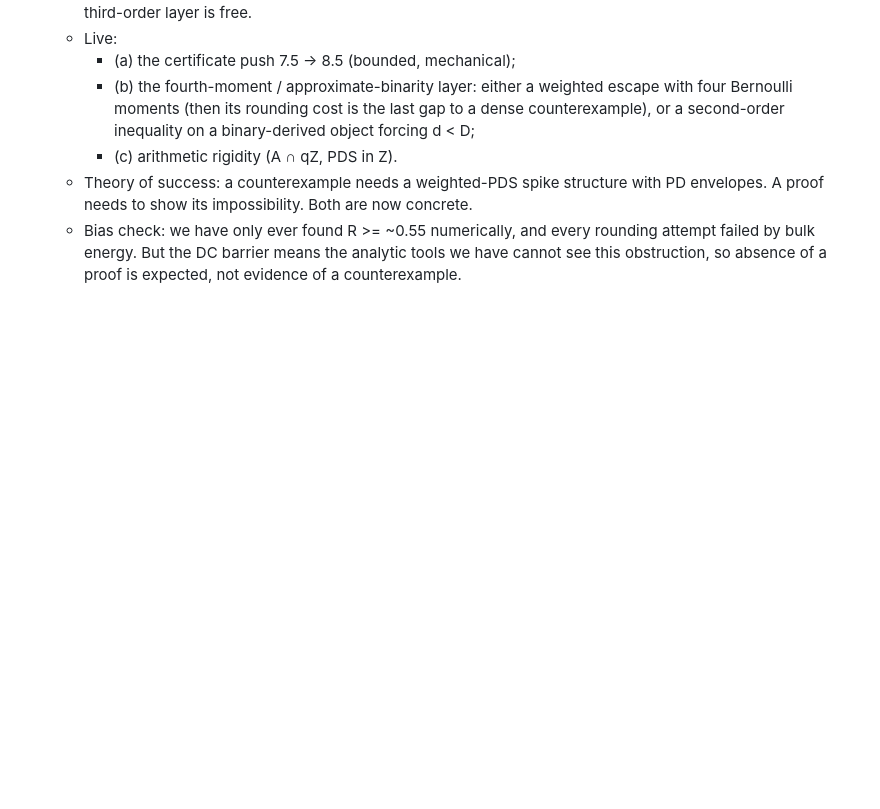
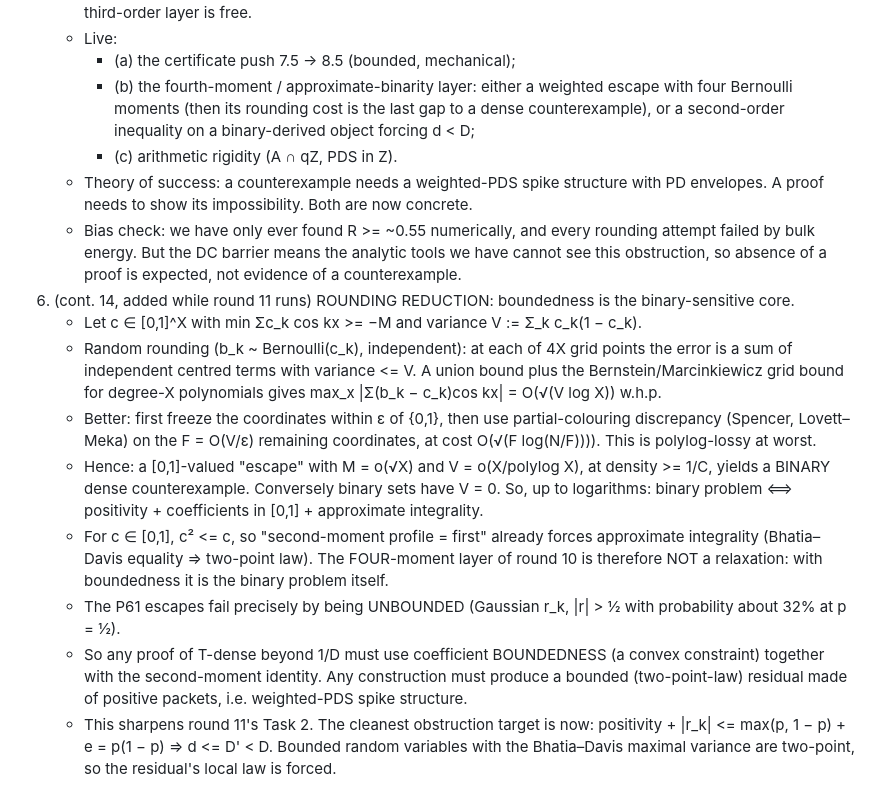
Before and after one commit to aygerix/chowlas-cosine, a Markdown page: .research/NOTEBOOK.md, the part around the change. Drawn GitHub-style; blank space fills up the shorter version.

Commit message:
NOTEBOOK cont. 14.6: rounding reduction - bounded approximately-integral escapes round to binary counterexamples (random/discrepancy rounding), so coefficient boundedness is the binary-sensitive core beyond 1/D
Co-Authored-By: Claude Opus 5.5 <noreply@anthropic.com>

```diff
--- a/.research/NOTEBOOK.md
+++ b/.research/NOTEBOOK.md
@@ -1913,3 +1913,23 @@ E83 (VM, running) probes it numerically: binary sets seeded from the D-extremal
    - Bias check: we have only ever found R >= ~0.55 numerically, and every rounding attempt failed by bulk energy. But
      the DC barrier means the analytic tools we have cannot see this obstruction, so absence of a proof is expected,
      not evidence of a counterexample.
+6. (cont. 14, added while round 11 runs) ROUNDING REDUCTION: boundedness is the binary-sensitive core.
+   - Let c ∈ [0,1]^X with min Σc_k cos kx >= −M and variance V := Σ_k c_k(1 − c_k).
+   - Random rounding (b_k ~ Bernoulli(c_k), independent): at each of 4X grid points the error is a sum of independent
+     centred terms with variance <= V. A union bound plus the Bernstein/Marcinkiewicz grid bound for degree-X
+     polynomials gives max_x |Σ(b_k − c_k)cos kx| = O(√(V log X)) w.h.p.
+   - Better: first freeze the coordinates within ε of {0,1}, then use partial-colouring discrepancy (Spencer,
+     Lovett–Meka) on the F = O(V/ε) remaining coordinates, at cost O(√(F log(N/F)))). This is polylog-lossy at worst.
+   - Hence: a [0,1]-valued "escape" with M = o(√X) and V = o(X/polylog X), at density >= 1/C, yields a BINARY dense
+     counterexample. Conversely binary sets have V = 0. So, up to logarithms:
+         binary problem ⟺ positivity + coefficients in [0,1] + approximate integrality.
+   - For c ∈ [0,1], c² <= c, so "second-moment profile = first" already forces approximate integrality (Bhatia–Davis
+     equality ⇒ two-point law). The FOUR-moment layer of round 10 is therefore NOT a relaxation: with boundedness it is
+     the binary problem itself.
+   - The P61 escapes fail precisely by being UNBOUNDED (Gaussian r_k, |r| > ½ with probability about 32% at p = ½).
+   - So any proof of T-dense beyond 1/D must use coefficient BOUNDEDNESS (a convex constraint) together with the
+     second-moment identity. Any construction must produce a bounded (two-point-law) residual made of positive packets,
+     i.e. weighted-PDS spike structure.
+   - This sharpens round 11's Task 2. The cleanest obstruction target is now: positivity + |r_k| <= max(p, 1 − p) +
+     e = p(1 − p) ⇒ d <= D' < D. Bounded random variables with the Bhatia–Davis maximal variance are two-point, so the
+     residual's local law is forced.
```
